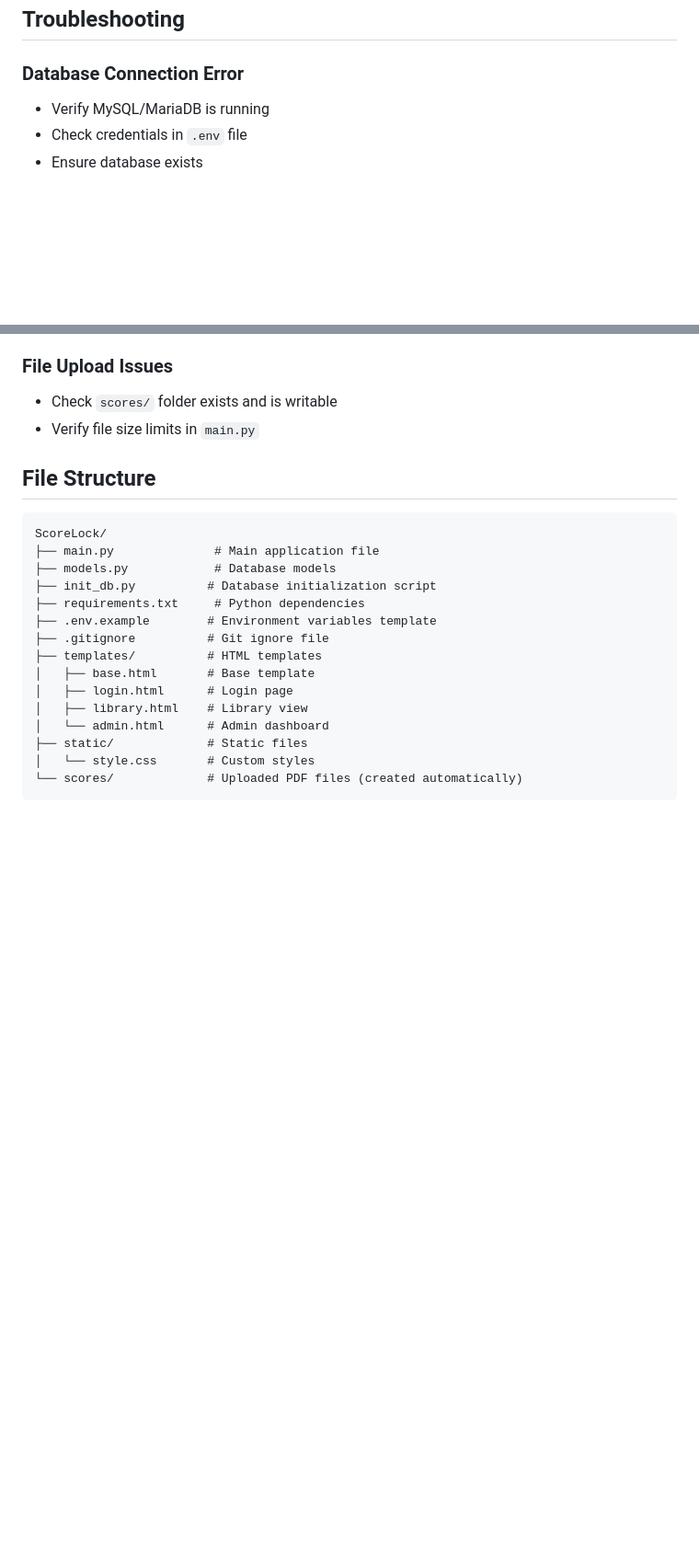
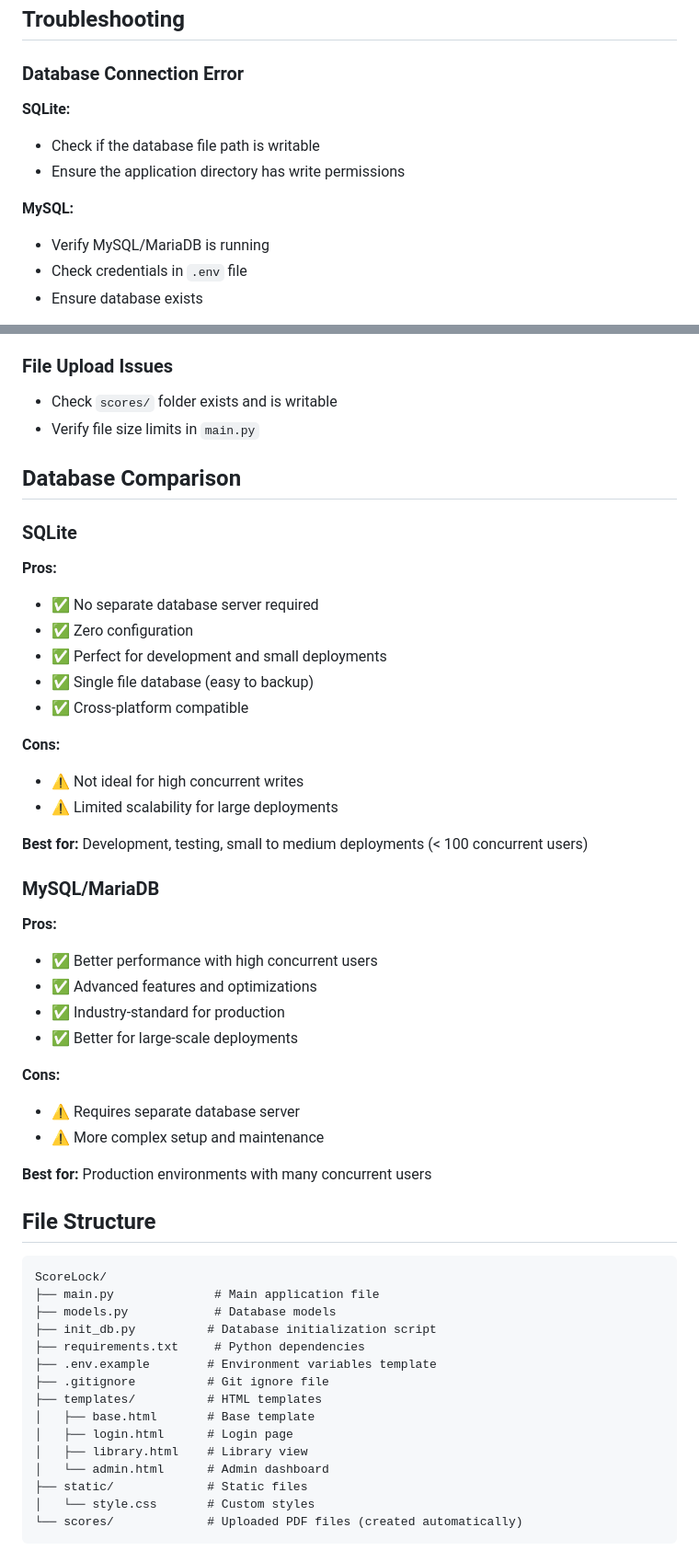
Before and after one commit to Akademicki-Chor-Politechniki-Lodzkiej/ScoreLock, a Markdown page: README.md, 2 parts joined by grey strips. Shown at 92% size. Drawn GitHub-style; blank space fills up the shorter version.

```diff
--- a/README.md
+++ b/README.md
@@ -167,6 +197,12 @@ Use nginx or Apache as a reverse proxy and enable HTTPS with Let's Encrypt.
 ## Troubleshooting
 
 ### Database Connection Error
+
+**SQLite:**
+- Check if the database file path is writable
+- Ensure the application directory has write permissions
+
+**MySQL:**
 - Verify MySQL/MariaDB is running
 - Check credentials in `.env` file
 - Ensure database exists
@@ -178,6 +214,35 @@ Use nginx or Apache as a reverse proxy and enable HTTPS with Let's Encrypt.
 ### File Upload Issues
 - Check `scores/` folder exists and is writable
 - Verify file size limits in `main.py`
+
+## Database Comparison
+
+### SQLite
+**Pros:**
+- ✅ No separate database server required
+- ✅ Zero configuration
+- ✅ Perfect for development and small deployments
+- ✅ Single file database (easy to backup)
+- ✅ Cross-platform compatible
+
+**Cons:**
+- ⚠️ Not ideal for high concurrent writes
+- ⚠️ Limited scalability for large deployments
+
+**Best for:** Development, testing, small to medium deployments (< 100 concurrent users)
+
+### MySQL/MariaDB
+**Pros:**
+- ✅ Better performance with high concurrent users
+- ✅ Advanced features and optimizations
+- ✅ Industry-standard for production
+- ✅ Better for large-scale deployments
+
+**Cons:**
+- ⚠️ Requires separate database server
+- ⚠️ More complex setup and maintenance
+
+**Best for:** Production environments with many concurrent users
 
 ## File Structure
 
```
Also changed, not shown: other parts of README.md (+32 -2 lines).
